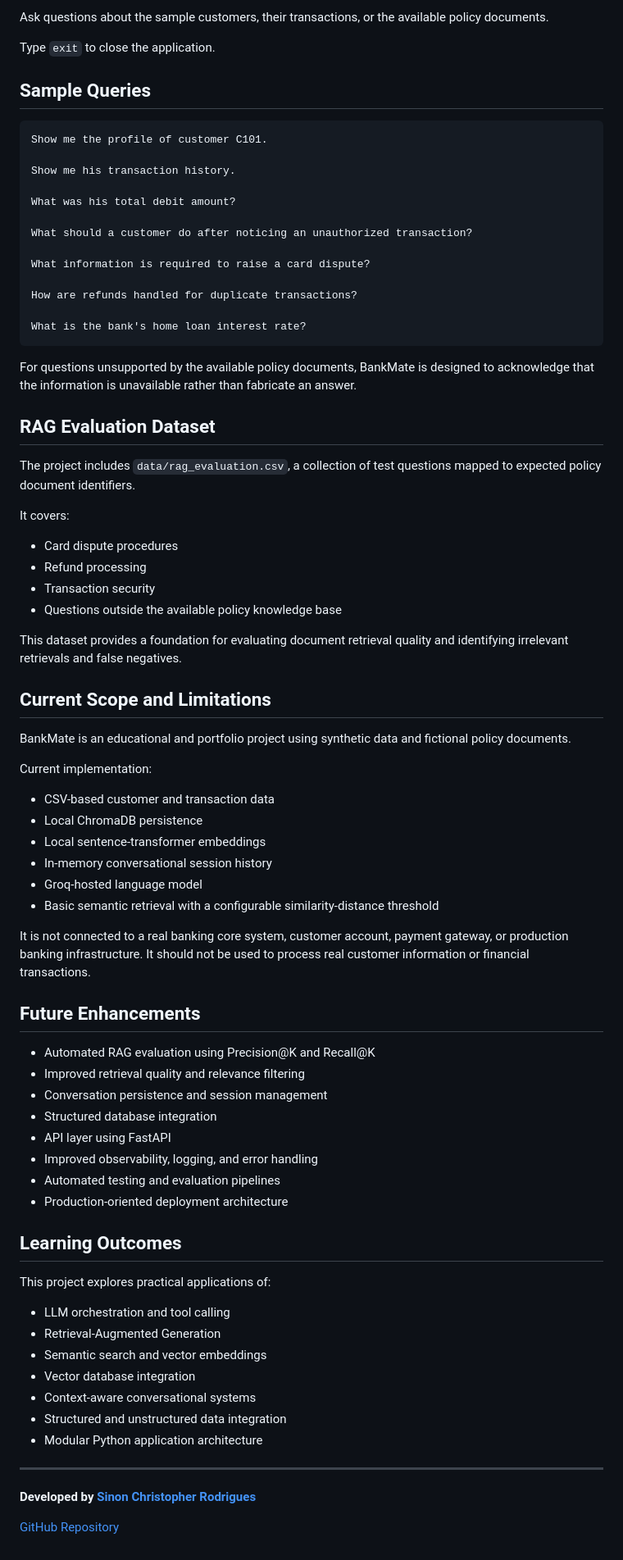
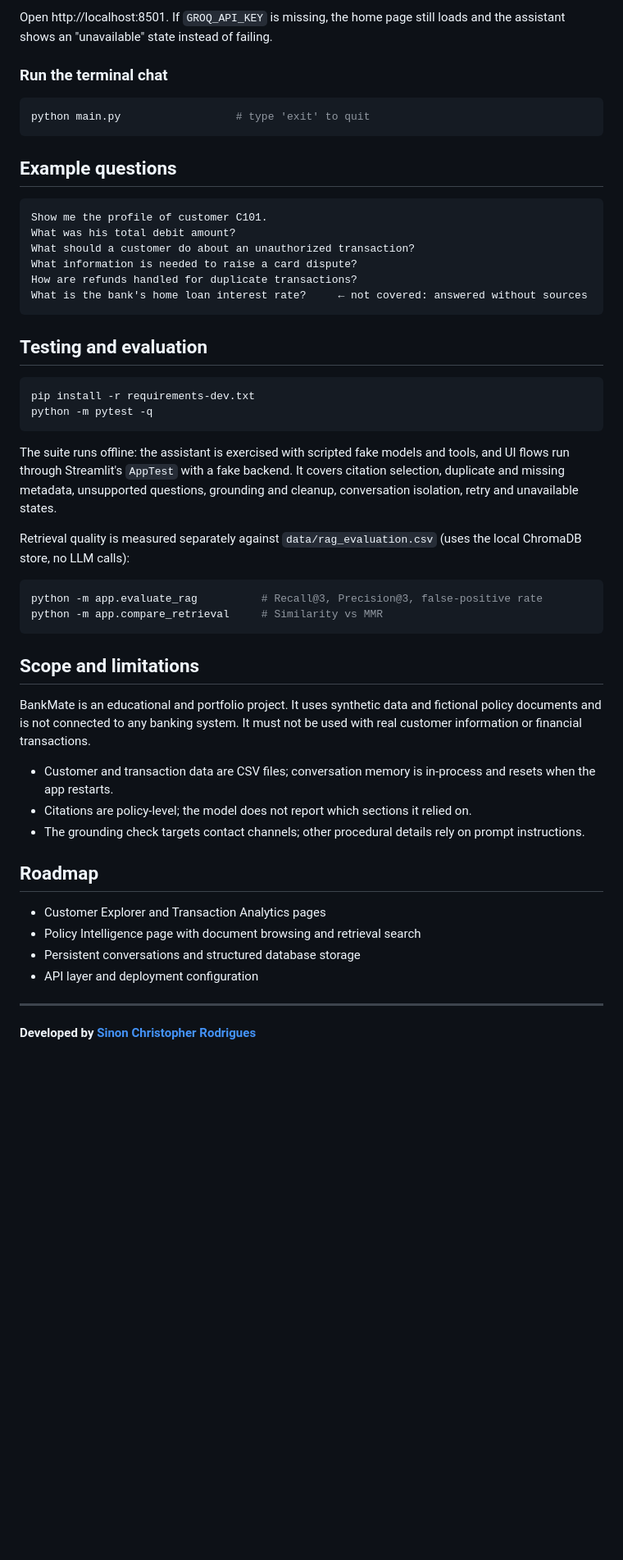
Before and after one commit to Sinon1310/BankMate, a Markdown page: README.md, the part around one of its changes. Shown at 82% size. Drawn GitHub-style; blank space fills up the shorter version.

````diff
--- a/README.md
+++ b/README.md
@@ -233,82 +141,55 @@ python main.py
 ```
 
-Ask questions about the sample customers, their transactions, or the available policy documents.
+Open http://localhost:8501. If `GROQ_API_KEY` is missing, the home page still loads and the assistant shows an "unavailable" state instead of failing.
 
-Type `exit` to close the application.
+### Run the terminal chat
 
-## Sample Queries
+```bash
+python main.py                  # type 'exit' to quit
+```
+
+## Example questions
 
 ```text
 Show me the profile of customer C101.
-
-Show me his transaction history.
-
 What was his total debit amount?
-
-What should a customer do after noticing an unauthorized transaction?
-
-What information is required to raise a card dispute?
-
+What should a customer do about an unauthorized transaction?
+What information is needed to raise a card dispute?
 How are refunds handled for duplicate transactions?
-
-What is the bank's home loan interest rate?
+What is the bank's home loan interest rate?     ← not covered: answered without sources
 ```
 
-For questions unsupported by the available policy documents, BankMate is designed to acknowledge that the information is unavailable rather than fabricate an answer.
+## Testing and evaluation
 
-## RAG Evaluation Dataset
+```bash
+pip install -r requirements-dev.txt
+python -m pytest -q
+```
 
-The project includes `data/rag_evaluation.csv`, a collection of test questions mapped to expected policy document identifiers.
+The suite runs offline: the assistant is exercised with scripted fake models and tools, and UI flows run through Streamlit's `AppTest` with a fake backend. It covers citation selection, duplicate and missing metadata, unsupported questions, grounding and cleanup, conversation isolation, retry and unavailable states.
 
-It covers:
+Retrieval quality is measured separately against `data/rag_evaluation.csv` (uses the local ChromaDB store, no LLM calls):
 
-- Card dispute procedures
-- Refund processing
-- Transaction security
-- Questions outside the available policy knowledge base
+```bash
+python -m app.evaluate_rag          # Recall@3, Precision@3, false-positive rate
+python -m app.compare_retrieval     # Similarity vs MMR
+```
 
-This dataset provides a foundation for evaluating document retrieval quality and identifying irrelevant retrievals and false negatives.
+## Scope and limitations
 
-## Current Scope and Limitations
+BankMate is an educational and portfolio project. It uses synthetic data and fictional policy documents and is not connected to any banking system. It must not be used with real customer information or financial transactions.
 
-BankMate is an educational and portfolio project using synthetic data and fictional policy documents.
+- Customer and transaction data are CSV files; conversation memory is in-process and resets when the app restarts.
+- Citations are policy-level; the model does not report which sections it relied on.
+- The grounding check targets contact channels; other procedural details rely on prompt instructions.
 
-Current implementation:
+## Roadmap
 
-- CSV-based customer and transaction data
-- Local ChromaDB persistence
-- Local sentence-transformer embeddings
-- In-memory conversational session history
-- Groq-hosted language model
-- Basic semantic retrieval with a configurable similarity-distance threshold
-
-It is not connected to a real banking core system, customer account, payment gateway, or production banking infrastructure. It should not be used to process real customer information or financial transactions.
-
-## Future Enhancements
-
-- Automated RAG evaluation using Precision@K and Recall@K
-- Improved retrieval quality and relevance filtering
-- Conversation persistence and session management
-- Structured database integration
-- API layer using FastAPI
-- Improved observability, logging, and error handling
-- Automated testing and evaluation pipelines
-- Production-oriented deployment architecture
-
-## Learning Outcomes
-
-This project explores practical applications of:
-
-- LLM orchestration and tool calling
-- Retrieval-Augmented Generation
-- Semantic search and vector embeddings
-- Vector database integration
-- Context-aware conversational systems
-- Structured and unstructured data integration
-- Modular Python application architecture
+- Customer Explorer and Transaction Analytics pages
+- Policy Intelligence page with document browsing and retrieval search
+- Persistent conversations and structured database storage
+- API layer and deployment configuration
 
 ---
 
 **Developed by [Sinon Christopher Rodrigues](https://github.com/Sinon1310)**
-
-[GitHub Repository](https://github.com/Sinon1310/BankMate)
````
Also changed, not shown: other parts of README.md (+96 -188 lines), CLAUDE.md (+10 -1 lines), docs/screenshots/assistant.png (added), docs/screenshots/home.png (added), docs/screenshots/mobile.png (added).
